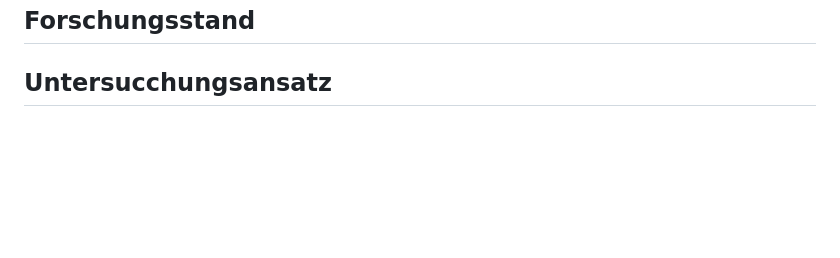
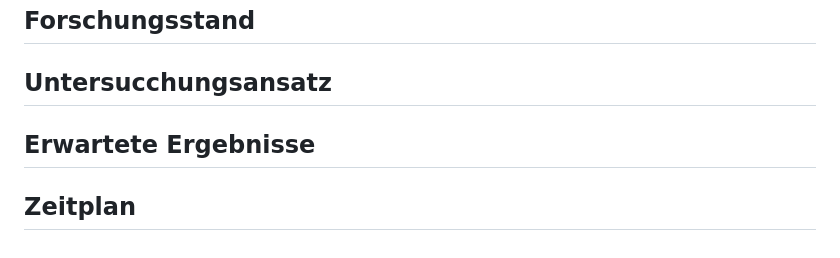
Before and after one commit to raziel-razmattaz/EPWS2324EngelHatzkeBreidbach, a Markdown page: README.md, the part around the change. GitHub-like rendering; blank space fills up the shorter version.

```diff
--- a/README.md
+++ b/README.md
@@ -31,3 +31,7 @@ Erwachsene mit Autismus erfahren Vorurteile von Nicht-Autisten und werden oft so
 ## Forschungsstand
 
 ## Untersucchungsansatz
+
+## Erwartete Ergebnisse
+
+## Zeitplan
```
